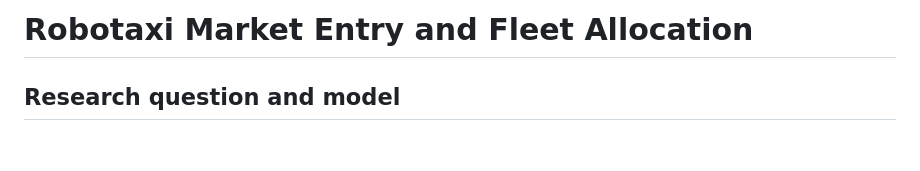
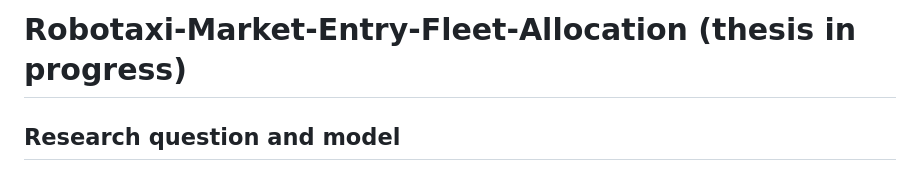
Before and after one commit to DonghyunKim0526/Robotaxi-Market-Entry-Fleet-Allocation-thesis-in-progress, a Markdown page: README.md, the part around the change. Rendered like a GitHub page; blank space fills up the shorter version.

Commit message:
Align project heading with renamed thesis repository

```diff
--- a/README.md
+++ b/README.md
@@ -1,4 +1,4 @@
-# Robotaxi Market Entry and Fleet Allocation
+# Robotaxi-Market-Entry-Fleet-Allocation (thesis in progress)
 
 ## Research question and model
 
```
